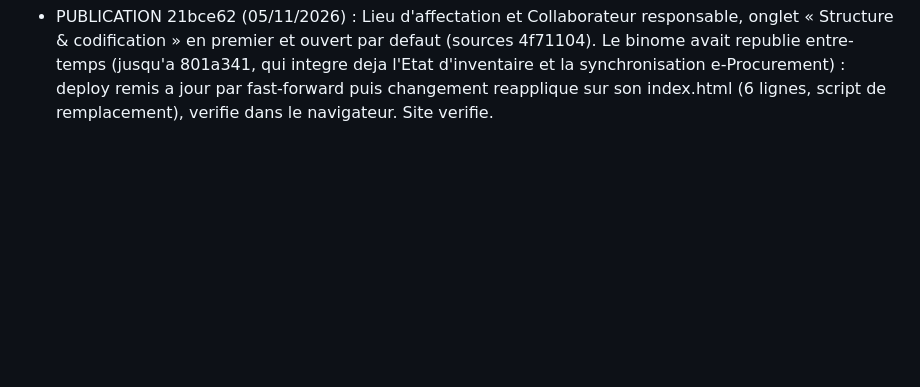
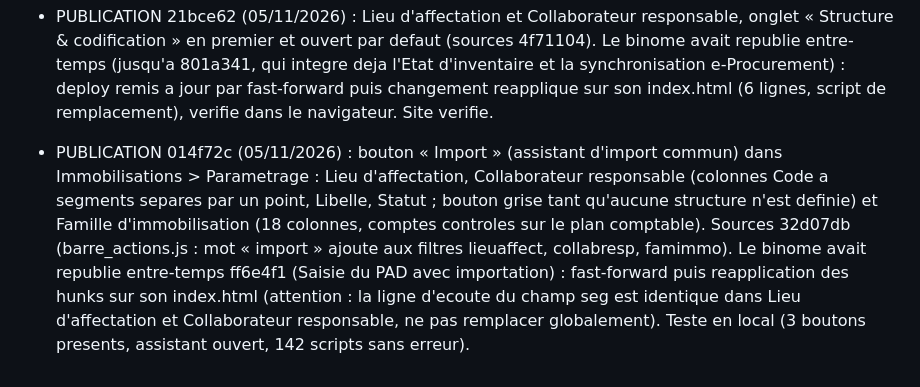
Before and after one commit to cisgsoftappli-rgb/Ressource-SoftAccounting, a Markdown page: PASSATION.md, the part around the change. Drawn GitHub-style; blank space fills up the shorter version.

Commit message:
PASSATION : publication 014f72c (bouton Import Immobilisations)
Co-Authored-By: Claude Sonnet 5.5 <noreply@anthropic.com>

```diff
--- a/PASSATION.md
+++ b/PASSATION.md
@@ -651,3 +651,4 @@ A nouveau : colonnes montants selon les monnaies de Administration de lentite (M
 - PUBLICATION 34a7035 (depot de publication a 0854345 avant le push, fetch refait juste avant ; 4 lignes remplacees par rapport au fichier publie). Site https://maquette-softaccounting.onrender.com/ verifie (9775670 octets). Commit sources 39fd703, branche sync-eprocurement (partie de etat-inventaire : la pull request de l'etat d'inventaire n'est pas fusionnee).
 - PUBLICATION cea9513 (04/11/2026) : le binome avait publie 9 commits (jusqu'a b81144c, build issu de sources sans l'Etat d'inventaire ni la synchronisation e-Procurement, qui avaient donc disparu du site). Reapplication de nos deux changements (0854345 et 34a7035) sur b81144c par cherry-pick des diffs de index.html avec fusion mot a mot des 4 lignes en conflit (menu lateral, TITLES/GROUP/MODULE, barre d'actions) : +469/-10 lignes seulement par rapport a b81144c, 135 scripts sans erreur de syntaxe, ecran #etatinv, boutons Synchroniser et menu Assistance AI verifies. Site https://maquette-softaccounting.onrender.com/ verifie. ATTENTION : cette publication n'est PAS reconstructible depuis nos sources (les sources des 9 commits du binome ne sont pas dans ce depot) ; pour la prochaine publication, recuperer ses sources ou partir de deploy/index.html (origin/main de maquette-SoftAccounting) et reappliquer les changements par diff.
 - PUBLICATION 21bce62 (05/11/2026) : Lieu d'affectation et Collaborateur responsable, onglet « Structure & codification » en premier et ouvert par defaut (sources 4f71104). Le binome avait republie entre-temps (jusqu'a 801a341, qui integre deja l'Etat d'inventaire et la synchronisation e-Procurement) : deploy remis a jour par fast-forward puis changement reapplique sur son index.html (6 lignes, script de remplacement), verifie dans le navigateur. Site verifie.
+- PUBLICATION 014f72c (05/11/2026) : bouton « Import » (assistant d'import commun) dans Immobilisations > Parametrage : Lieu d'affectation, Collaborateur responsable (colonnes Code a segments separes par un point, Libelle, Statut ; bouton grise tant qu'aucune structure n'est definie) et Famille d'immobilisation (18 colonnes, comptes controles sur le plan comptable). Sources 32d07db (barre_actions.js : mot « import » ajoute aux filtres lieuaffect, collabresp, famimmo). Le binome avait republie entre-temps ff6e4f1 (Saisie du PAD avec importation) : fast-forward puis reapplication des hunks sur son index.html (attention : la ligne d'ecoute du champ seg est identique dans Lieu d'affectation et Collaborateur responsable, ne pas remplacer globalement). Teste en local (3 boutons presents, assistant ouvert, 142 scripts sans erreur).
```
